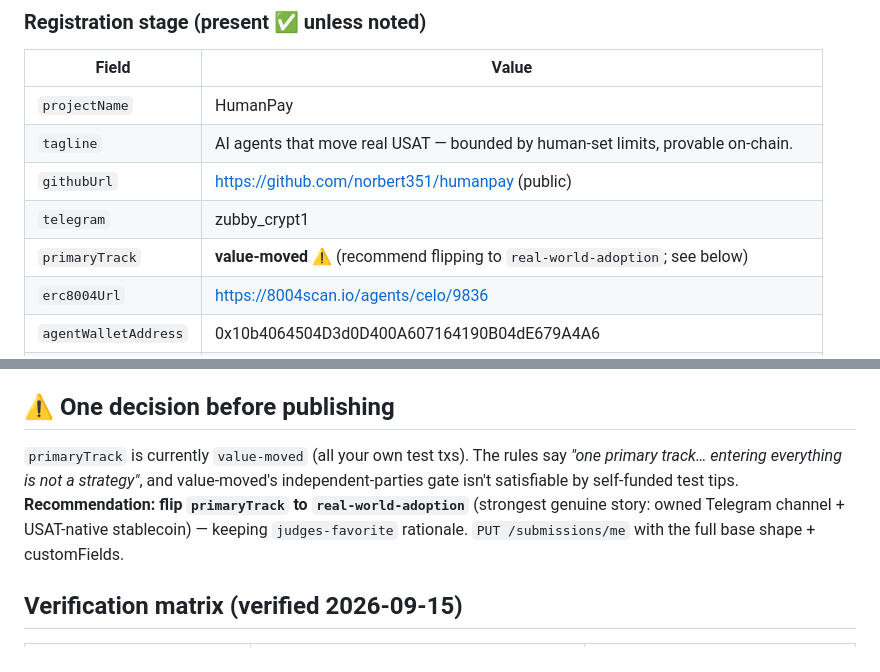
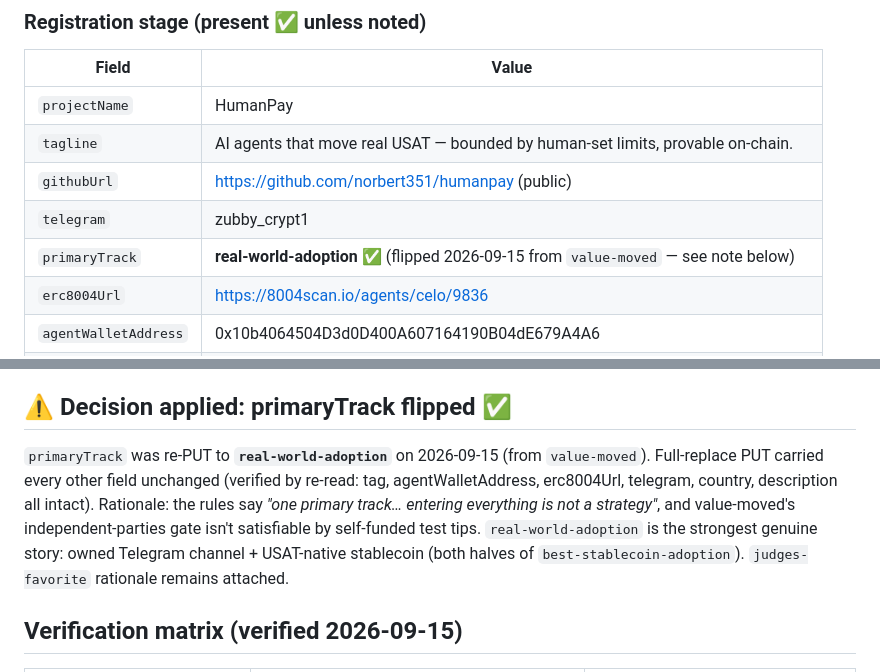
Before and after one commit to norbert351/humanpay, a Markdown page: docs/SUBMISSION.md, 2 parts joined by grey strips. Rendered like a GitHub page.

Commit message:
submission: flip primaryTrack -> real-world-adoption (verified on API)
PUT /submissions/me full-replace with primaryTrack=real-world-adoption.
Re-read verified: tag celo_131f6e57e5b5, agentWalletAddress, erc8004Url,
telegram, country, description, trackIds all unchanged. Docs/SUBMISSION synced.

```diff
--- a/docs/SUBMISSION.md
+++ b/docs/SUBMISSION.md
@@ -22,7 +22,7 @@ live submission API on 2026-09-15.
 | `tagline` | AI agents that move real USAT — bounded by human-set limits, provable on-chain. |
 | `githubUrl` | https://github.com/norbert351/humanpay (public) |
 | `telegram` | zubby_crypt1 |
-| `primaryTrack` | **value-moved** ⚠️ (recommend flipping to `real-world-adoption`; see below) |
+| `primaryTrack` | **real-world-adoption** ✅ (flipped 2026-09-15 from `value-moved` — see note below) |
 | `erc8004Url` | https://8004scan.io/agents/celo/9836 |
 | `agentWalletAddress` | 0x10b4064504D3d0D400A607164190B04dE679A4A6 |
 | `country` | Nigeria |
@@ -57,14 +57,16 @@ live submission API on 2026-09-15.
 - **USAT is "the one stablecoin that counts for both halves of Best Stablecoin
   Adoption"** — lead the stablecoin-bounty pitch with USAT-native.
 
-## ⚠️ One decision before publishing
+## ⚠️ Decision applied: primaryTrack flipped ✅
 
-`primaryTrack` is currently `value-moved` (all your own test txs). The rules say
-*"one primary track… entering everything is not a strategy"*, and value-moved's
-independent-parties gate isn't satisfiable by self-funded test tips. **Recommendation:
-flip `primaryTrack` to `real-world-adoption`** (strongest genuine story: owned
-Telegram channel + USAT-native stablecoin) — keeping `judges-favorite` rationale.
-`PUT /submissions/me` with the full base shape + customFields.
+`primaryTrack` was re-PUT to **`real-world-adoption`** on 2026-09-15 (from
+`value-moved`). Full-replace PUT carried every other field unchanged (verified by
+re-read: tag, agentWalletAddress, erc8004Url, telegram, country, description all
+intact). Rationale: the rules say *"one primary track… entering everything is not
+a strategy"*, and value-moved's independent-parties gate isn't satisfiable by
+self-funded test tips. `real-world-adoption` is the strongest genuine story:
+owned Telegram channel + USAT-native stablecoin (both halves of
+`best-stablecoin-adoption`). `judges-favorite` rationale remains attached.
 
 ## Verification matrix (verified 2026-09-15)
 
```
